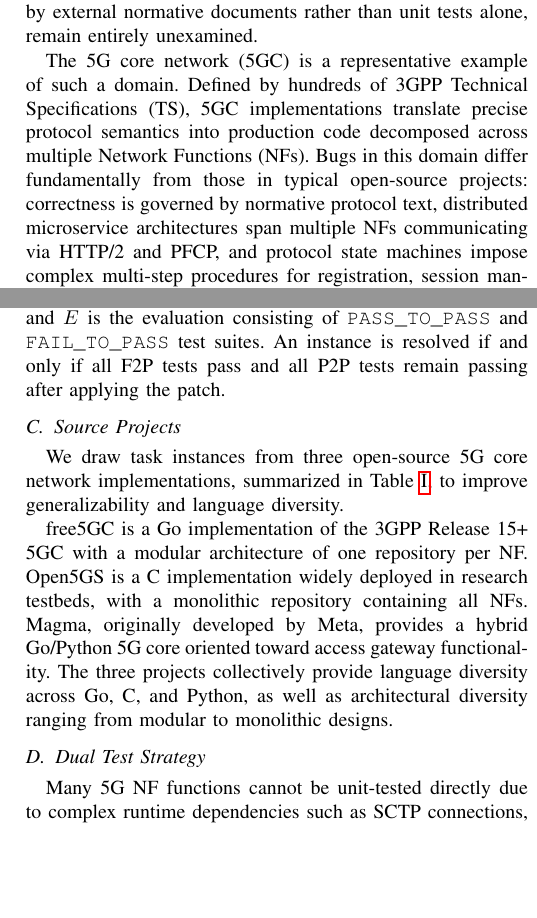
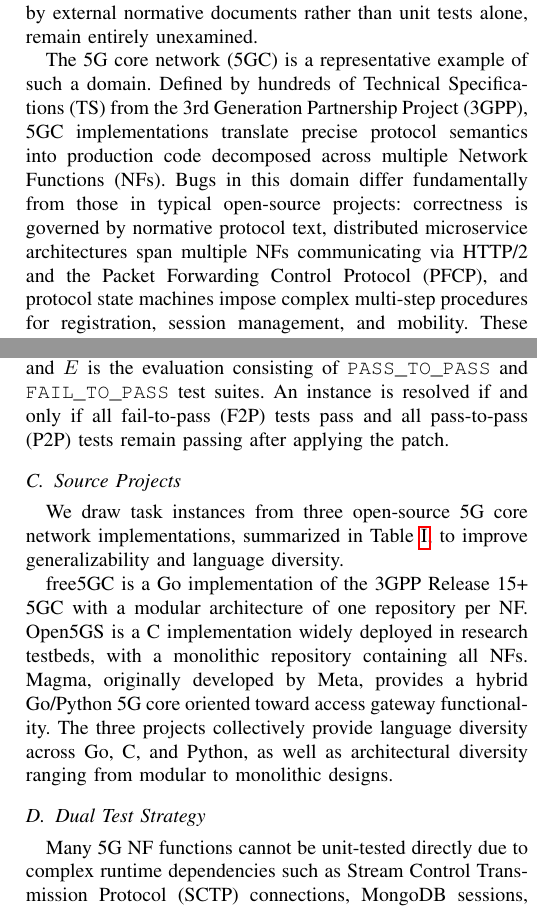
Before and after one commit to tenderzada/swebench5g, a LaTeX paper (paper_globecom/main.tex): two parts of the columns of pages 1 and 3 of 6, joined at a grey line, cut so that both start at the same text, the shorter picture padded with empty space. Compiled offline with pdfLaTeX.

Commit message:
fix: expand all domain-specific abbreviations at first use
- 3GPP: 3rd Generation Partnership Project
- PFCP: Packet Forwarding Control Protocol
- SCTP: Stream Control Transmission Protocol
- F2P/P2P: fail-to-pass / pass-to-pass (at definition in Sec III)
- NAS/RAN: footnotes in Table VI
- PR: expanded to pull request

HTTP, API, Docker, Go, Python left unexpanded as common knowledge.

Co-Authored-By: Claude Opus 4.6 (1M context) <noreply@anthropic.com>

```diff
--- a/paper_globecom/main.tex
+++ b/paper_globecom/main.tex
@@ -34,7 +34,7 @@ AI coding agents have achieved remarkable progress on general-purpose software b
 
 Large language models (LLMs) have enabled a new class of AI coding agents that autonomously navigate codebases, diagnose bugs, and generate patches~\cite{jimenez2024swebench}. Benchmarks such as SWE-Bench~\cite{jimenez2024swebench} and its extensions have driven rapid progress on general-purpose software, primarily Python. However, real-world software engineering extends well beyond web applications and data science tooling. In particular, specification-driven vertical domains, where code correctness is defined by external normative documents rather than unit tests alone, remain entirely unexamined.
 
-The 5G core network (5GC) is a representative example of such a domain. Defined by hundreds of 3GPP Technical Specifications (TS), 5GC implementations translate precise protocol semantics into production code decomposed across multiple Network Functions (NFs). Bugs in this domain differ fundamentally from those in typical open-source projects: correctness is governed by normative protocol text, distributed microservice architectures span multiple NFs communicating via HTTP/2 and PFCP, and protocol state machines impose complex multi-step procedures for registration, session management, and mobility. These characteristics make 5G software an ideal testbed for probing the capability boundaries of current coding agents.
+The 5G core network (5GC) is a representative example of such a domain. Defined by hundreds of Technical Specifications (TS) from the 3rd Generation Partnership Project (3GPP), 5GC implementations translate precise protocol semantics into production code decomposed across multiple Network Functions (NFs). Bugs in this domain differ fundamentally from those in typical open-source projects: correctness is governed by normative protocol text, distributed microservice architectures span multiple NFs communicating via HTTP/2 and the Packet Forwarding Control Protocol (PFCP), and protocol state machines impose complex multi-step procedures for registration, session management, and mobility. These characteristics make 5G software an ideal testbed for probing the capability boundaries of current coding agents.
 
 To this end, we propose SWE-Bench~5G, the first benchmark designed to investigate a concrete question: can AI coding agents resolve real-world bugs in 5G core network software? The benchmark draws task instances from three open-source 5G core implementations, free5GC~\cite{free5gc}, Open5GS~\cite{open5gs}, and Magma~\cite{magma}, spanning 9~NFs. Each instance is packaged as a self-contained Docker environment with fail-to-pass tests, and a dual test strategy is introduced to handle the complex runtime dependencies unique to telecom code. In addition, since many original issues cite specific 3GPP specification clauses, we leverage these references to construct concise specification context documents, enabling a controlled evaluation of whether providing domain knowledge improves agent performance.
 
@@ -114,7 +114,7 @@ Fig.~\ref{fig:overview} illustrates the SWE-Bench~5G evaluation pipeline. In Pha
 
 \subsection{Task Formulation}
 
-Each task instance is a tuple $\mathcal{T} = (I, O, E)$ where $I$ is the input comprising a problem statement with optional 3GPP references and the NF source at the buggy commit, $O$ is the expected output in the form of a unified diff patch, and $E$ is the evaluation consisting of \texttt{PASS\_TO\_PASS} and \texttt{FAIL\_TO\_PASS} test suites. An instance is resolved if and only if all F2P tests pass and all P2P tests remain passing after applying the patch.
+Each task instance is a tuple $\mathcal{T} = (I, O, E)$ where $I$ is the input comprising a problem statement with optional 3GPP references and the NF source at the buggy commit, $O$ is the expected output in the form of a unified diff patch, and $E$ is the evaluation consisting of \texttt{PASS\_TO\_PASS} and \texttt{FAIL\_TO\_PASS} test suites. An instance is resolved if and only if all fail-to-pass (F2P) tests pass and all pass-to-pass (P2P) tests remain passing after applying the patch.
 
 \subsection{Source Projects}
 
@@ -141,7 +141,7 @@ free5GC is a Go implementation of the 3GPP Release~15+ 5GC with a modular archit
 
 \subsection{Dual Test Strategy}
 
-Many 5G NF functions cannot be unit-tested directly due to complex runtime dependencies such as SCTP connections, MongoDB sessions, and inter-NF signaling. We therefore employ two complementary test strategies.
+Many 5G NF functions cannot be unit-tested directly due to complex runtime dependencies such as Stream Control Transmission Protocol (SCTP) connections, MongoDB sessions, and inter-NF signaling. We therefore employ two complementary test strategies.
 
 Strategy~A, Direct Call, applies when the buggy function accepts simple arguments. We call it directly with crash-triggering inputs and use the language's native recovery mechanism, such as \texttt{defer/recover} in Go and signal handlers in C, to detect panics. Strategy~B, Diff-Based Intent, inspired by SWE-Bench Mobile~\cite{yao2025swebenchmobile}, verifies that the source code contains the expected fix pattern, for example checking that a nil guard exists before a pointer dereference. This forces agents to modify the source code while avoiding the construction of complex mock objects. The distribution of strategies across instances is detailed in Table~\ref{tab:dataset}.
 
```
Also changed, not shown: paper_globecom/main.tex (7 more changed lines).
